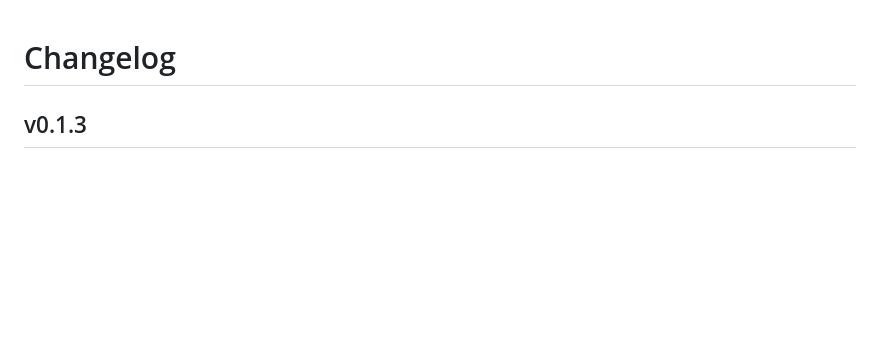
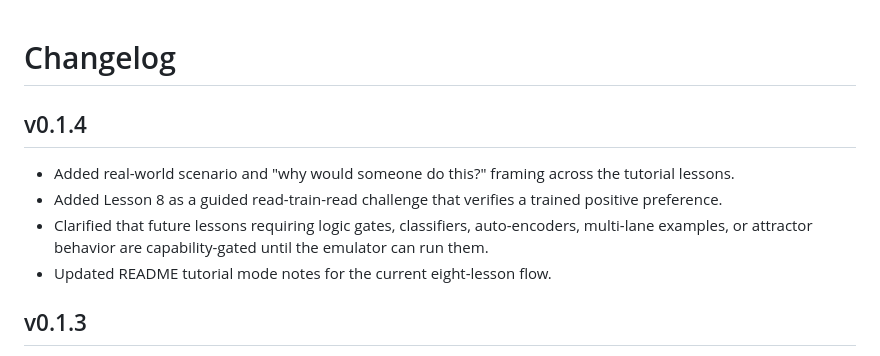
Before and after one commit to hfsc2004/kT-emulator, a Markdown page: CHANGELOG.md, the part around the change. Rendered like a GitHub page; blank space fills up the shorter version.

```diff
--- a/CHANGELOG.md
+++ b/CHANGELOG.md
@@ -1,4 +1,11 @@
 # Changelog
+
+## v0.1.4
+
+- Added real-world scenario and "why would someone do this?" framing across the tutorial lessons.
+- Added Lesson 8 as a guided read-train-read challenge that verifies a trained positive preference.
+- Clarified that future lessons requiring logic gates, classifiers, auto-encoders, multi-lane examples, or attractor behavior are capability-gated until the emulator can run them.
+- Updated README tutorial mode notes for the current eight-lesson flow.
 
 ## v0.1.3
 
```
Also changed, not shown: README.md (+4 -4 lines), TODO.md (+42 -20 lines), web/assets/Screenshot.png, 2 other files.
